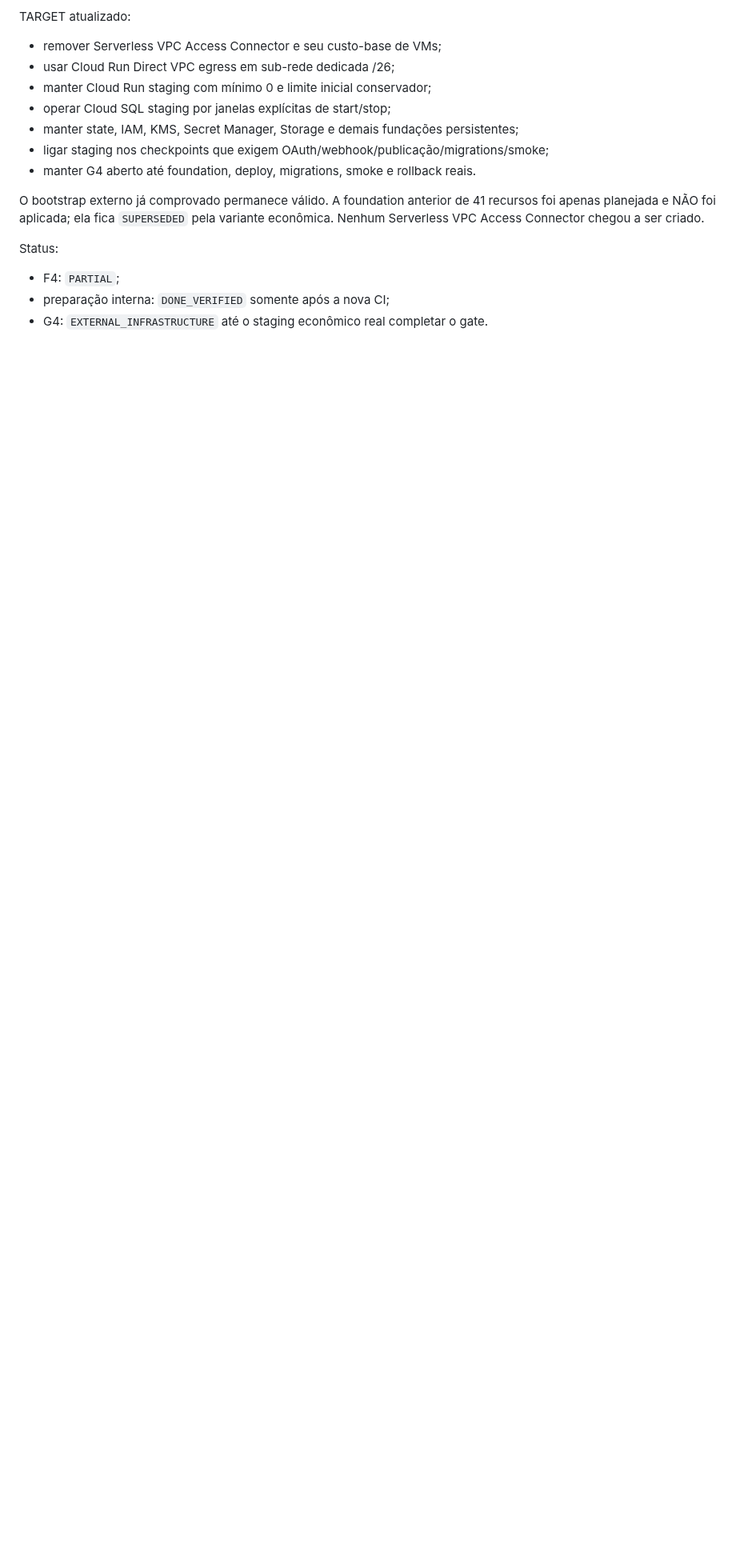
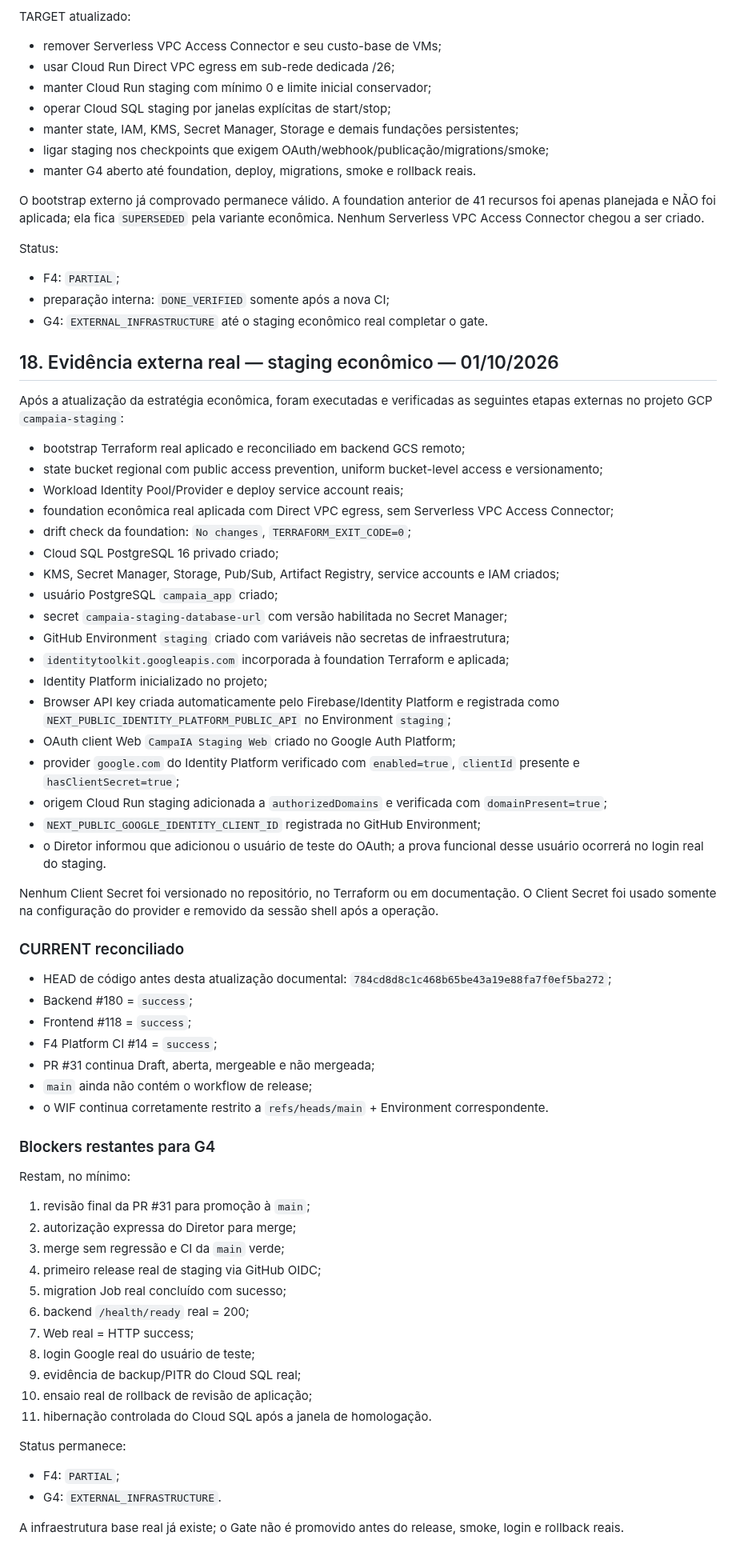
Before and after one commit to faabio3131/f-m-tecnologia-campaia, a Markdown page: docs/evidence/EVIDENCIA_F4_INFRA_SEGREDOS_CICD_G4_20261001.md, the part around the change. Shown at 80% size. Rendered like a GitHub page; blank space fills up the shorter version.

Commit message:
docs(evidence): reconcile real F4 staging setup

```diff
--- a/docs/evidence/EVIDENCIA_F4_INFRA_SEGREDOS_CICD_G4_20261001.md
+++ b/docs/evidence/EVIDENCIA_F4_INFRA_SEGREDOS_CICD_G4_20261001.md
@@ -372,3 +372,70 @@ Status:
 - F4: `PARTIAL`;
 - preparação interna: `DONE_VERIFIED` somente após a nova CI;
 - G4: `EXTERNAL_INFRASTRUCTURE` até o staging econômico real completar o gate.
+
+
+## 18. Evidência externa real — staging econômico — 01/10/2026
+
+Após a atualização da estratégia econômica, foram executadas e verificadas as seguintes
+etapas externas no projeto GCP `campaia-staging`:
+
+- bootstrap Terraform real aplicado e reconciliado em backend GCS remoto;
+- state bucket regional com public access prevention, uniform bucket-level access e versionamento;
+- Workload Identity Pool/Provider e deploy service account reais;
+- foundation econômica real aplicada com Direct VPC egress, sem Serverless VPC Access Connector;
+- drift check da foundation: `No changes`, `TERRAFORM_EXIT_CODE=0`;
+- Cloud SQL PostgreSQL 16 privado criado;
+- KMS, Secret Manager, Storage, Pub/Sub, Artifact Registry, service accounts e IAM criados;
+- usuário PostgreSQL `campaia_app` criado;
+- secret `campaia-staging-database-url` com versão habilitada no Secret Manager;
+- GitHub Environment `staging` criado com variáveis não secretas de infraestrutura;
+- `identitytoolkit.googleapis.com` incorporada à foundation Terraform e aplicada;
+- Identity Platform inicializado no projeto;
+- Browser API key criada automaticamente pelo Firebase/Identity Platform e registrada como
+  `NEXT_PUBLIC_IDENTITY_PLATFORM_PUBLIC_API` no Environment `staging`;
+- OAuth client Web `CampaIA Staging Web` criado no Google Auth Platform;
+- provider `google.com` do Identity Platform verificado com `enabled=true`,
+  `clientId` presente e `hasClientSecret=true`;
+- origem Cloud Run staging adicionada a `authorizedDomains` e verificada com
+  `domainPresent=true`;
+- `NEXT_PUBLIC_GOOGLE_IDENTITY_CLIENT_ID` registrada no GitHub Environment;
+- o Diretor informou que adicionou o usuário de teste do OAuth; a prova funcional desse
+  usuário ocorrerá no login real do staging.
+
+Nenhum Client Secret foi versionado no repositório, no Terraform ou em documentação.
+O Client Secret foi usado somente na configuração do provider e removido da sessão shell
+após a operação.
+
+### CURRENT reconciliado
+
+- HEAD de código antes desta atualização documental:
+  `784cd8d8c1c468b65be43a19e88fa7f0ef5ba272`;
+- Backend #180 = `success`;
+- Frontend #118 = `success`;
+- F4 Platform CI #14 = `success`;
+- PR #31 continua Draft, aberta, mergeable e não mergeada;
+- `main` ainda não contém o workflow de release;
+- o WIF continua corretamente restrito a `refs/heads/main` + Environment correspondente.
+
+### Blockers restantes para G4
+
+Restam, no mínimo:
+
+1. revisão final da PR #31 para promoção à `main`;
+2. autorização expressa do Diretor para merge;
+3. merge sem regressão e CI da `main` verde;
+4. primeiro release real de staging via GitHub OIDC;
+5. migration Job real concluído com sucesso;
+6. backend `/health/ready` real = 200;
+7. Web real = HTTP success;
+8. login Google real do usuário de teste;
+9. evidência de backup/PITR do Cloud SQL real;
+10. ensaio real de rollback de revisão de aplicação;
+11. hibernação controlada do Cloud SQL após a janela de homologação.
+
+Status permanece:
+- F4: `PARTIAL`;
+- G4: `EXTERNAL_INFRASTRUCTURE`.
+
+A infraestrutura base real já existe; o Gate não é promovido antes do release, smoke,
+login e rollback reais.
```
